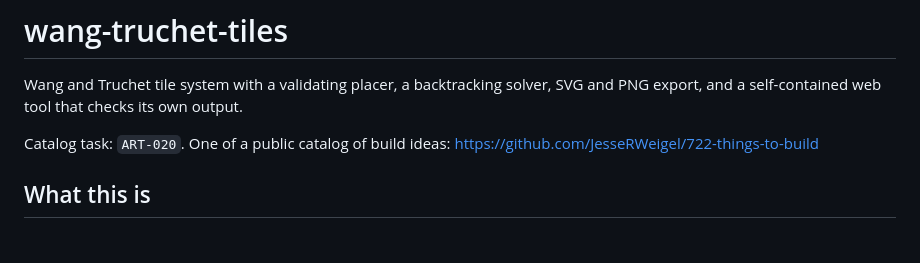
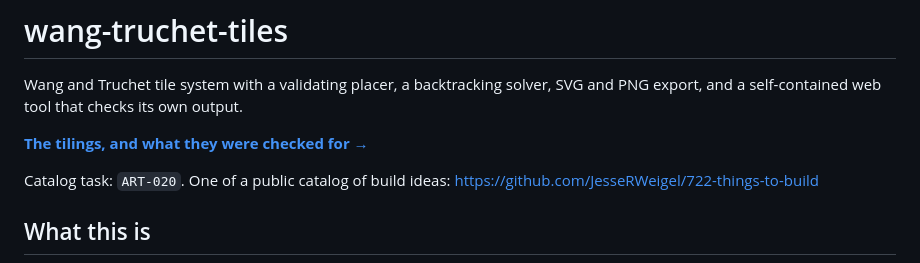
Before and after one commit to JesseRWeigel/wang-truchet-tiles, a Markdown page: README.md, the part around the change. Drawn GitHub-style; blank space fills up the shorter version.

Commit message:
docs: link the published page from the README
The project generates a page into docs/ and publishes it, and the README never
said so, which meant the page existed and no reader could reach it. The link
text says what is on the page rather than "see the page", because a reader
deciding whether to click is owed the reason.

The project's own verify suite was run after the edit and still passes, since
several of these suites assert things about the README's contents.

```diff
--- a/README.md
+++ b/README.md
@@ -2,6 +2,8 @@
 
 Wang and Truchet tile system with a validating placer, a backtracking solver, SVG and PNG
 export, and a self-contained web tool that checks its own output.
+
+**[The tilings, and what they were checked for →](https://jesserweigel.github.io/wang-truchet-tiles/)**
 
 Catalog task: `ART-020`. One of a public catalog of build ideas:
 https://github.com/JesseRWeigel/722-things-to-build
```
